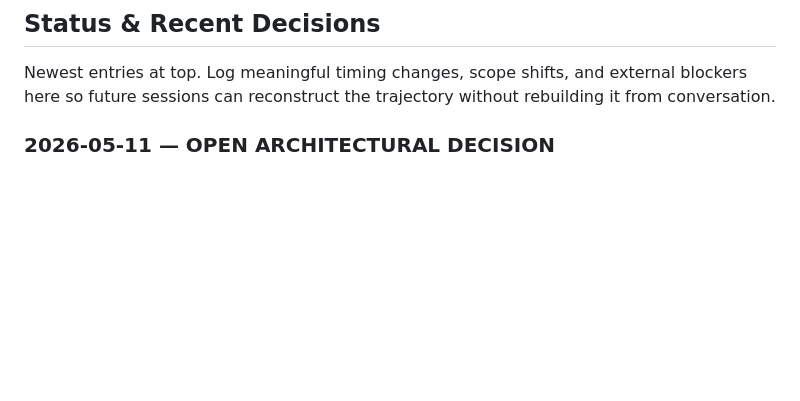
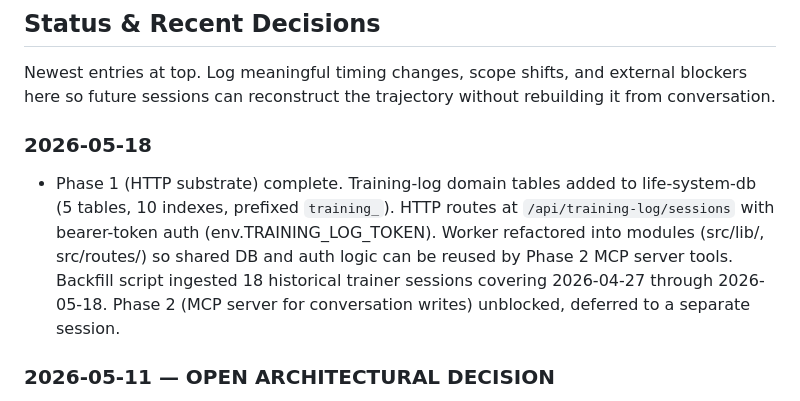
Before and after one commit to mjtharp2/life-system, a Markdown page: system_architecture.md, the part around the change. Rendered like a GitHub page; blank space fills up the shorter version.

```diff
--- a/system_architecture.md
+++ b/system_architecture.md
@@ -14,6 +14,9 @@ Companion to: `life_system_reference.docx` (strategic layer) and `dashboard_stat
 ## Status & Recent Decisions
 
 Newest entries at top. Log meaningful timing changes, scope shifts, and external blockers here so future sessions can reconstruct the trajectory without rebuilding it from conversation.
+
+### 2026-05-18
+- Phase 1 (HTTP substrate) complete. Training-log domain tables added to life-system-db (5 tables, 10 indexes, prefixed `training_`). HTTP routes at `/api/training-log/sessions` with bearer-token auth (env.TRAINING_LOG_TOKEN). Worker refactored into modules (src/lib/, src/routes/) so shared DB and auth logic can be reused by Phase 2 MCP server tools. Backfill script ingested 18 historical trainer sessions covering 2026-04-27 through 2026-05-18. Phase 2 (MCP server for conversation writes) unblocked, deferred to a separate session.
 
 ### 2026-05-11 — OPEN ARCHITECTURAL DECISION
 
```
Also changed, not shown: dashboard_state.md (+18 -8 lines).
